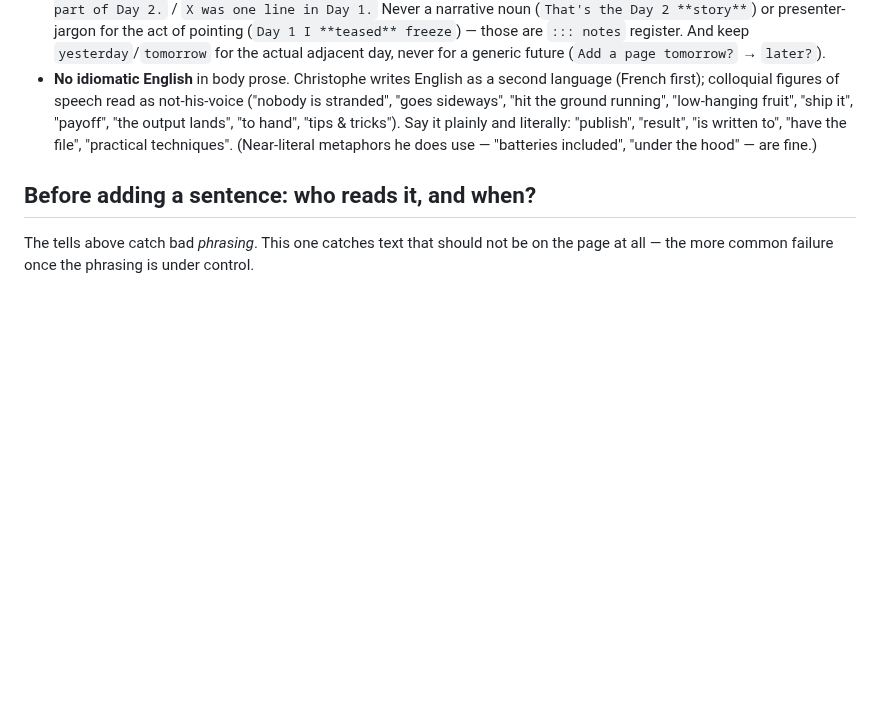
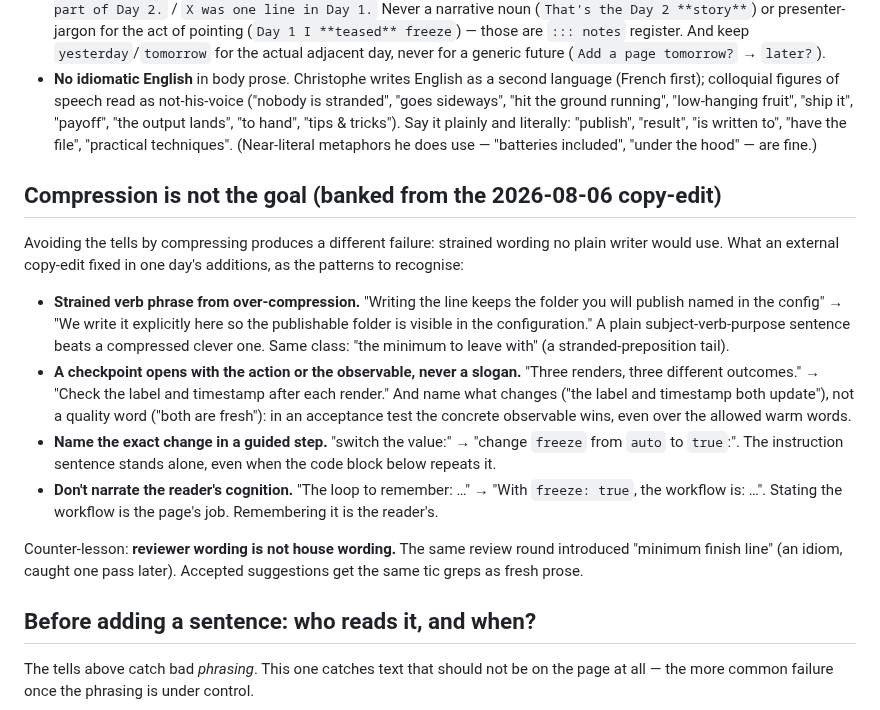
Before and after one commit to cderv/raukr-2026-quarto, a Markdown page: .claude/rules/prose-voice.md, the part around the change. Drawn GitHub-style; blank space fills up the shorter version.

Commit message:
Bank the copy-edit patterns the voice rule was missing
The rule pushes terseness with no counterweight, and the 2026-08-06
external copy-edit showed where that lands: strained verb phrases from
over-compression, slogan-first checkpoints, guided steps that say
'switch the value' instead of naming the change, and narration of the
reader's cognition. Add the four patterns with their before/afters,
plus the counter-lesson: reviewer wording gets the same tic greps as
fresh prose (the same round introduced 'minimum finish line').

Co-Authored-By: Claude Fable 5 <noreply@anthropic.com>

```diff
--- a/.claude/rules/prose-voice.md
+++ b/.claude/rules/prose-voice.md
@@ -50,6 +50,28 @@ spoken register leaking onto the page.
   file", "practical techniques". (Near-literal metaphors he does use — "batteries included", "under
   the hood" — are fine.)
 
+## Compression is not the goal (banked from the 2026-08-06 copy-edit)
+
+Avoiding the tells by compressing produces a different failure: strained wording no plain writer
+would use. What an external copy-edit fixed in one day's additions, as the patterns to recognise:
+
+- **Strained verb phrase from over-compression.** "Writing the line keeps the folder you will
+  publish named in the config" → "We write it explicitly here so the publishable folder is visible
+  in the configuration." A plain subject-verb-purpose sentence beats a compressed clever one. Same
+  class: "the minimum to leave with" (a stranded-preposition tail).
+- **A checkpoint opens with the action or the observable, never a slogan.** "Three renders, three
+  different outcomes." → "Check the label and timestamp after each render." And name what changes
+  ("the label and timestamp both update"), not a quality word ("both are fresh"): in an acceptance
+  test the concrete observable wins, even over the allowed warm words.
+- **Name the exact change in a guided step.** "switch the value:" → "change `freeze` from `auto`
+  to `true`:". The instruction sentence stands alone, even when the code block below repeats it.
+- **Don't narrate the reader's cognition.** "The loop to remember: …" → "With `freeze: true`, the
+  workflow is: …". Stating the workflow is the page's job. Remembering it is the reader's.
+
+Counter-lesson: **reviewer wording is not house wording.** The same review round introduced
+"minimum finish line" (an idiom, caught one pass later). Accepted suggestions get the same tic
+greps as fresh prose.
+
 ## Before adding a sentence: who reads it, and when?
 
 The tells above catch bad *phrasing*. This one catches text that should not be on the page at
```
Also changed, not shown: .claude/references/house-voice.md (+12 -0 lines).
